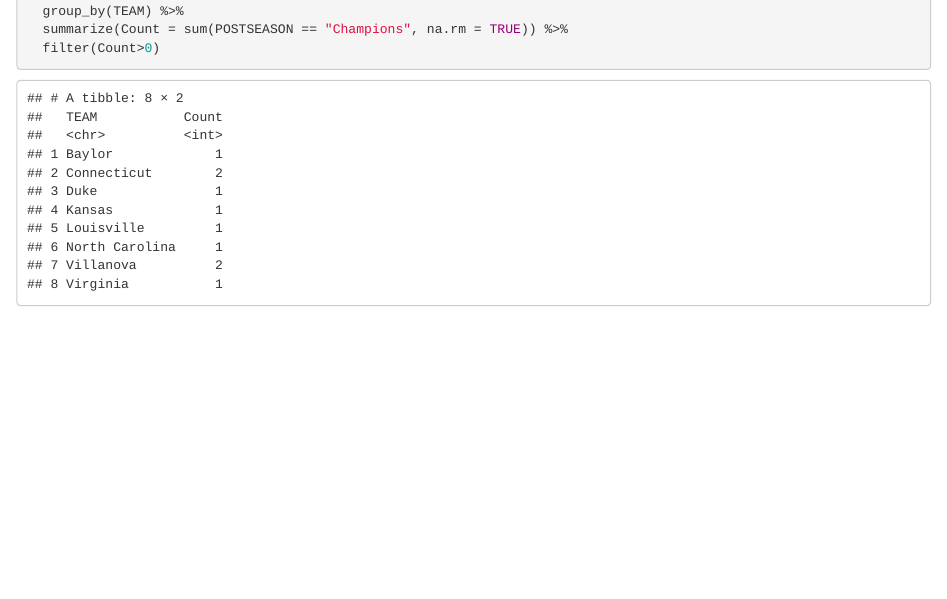
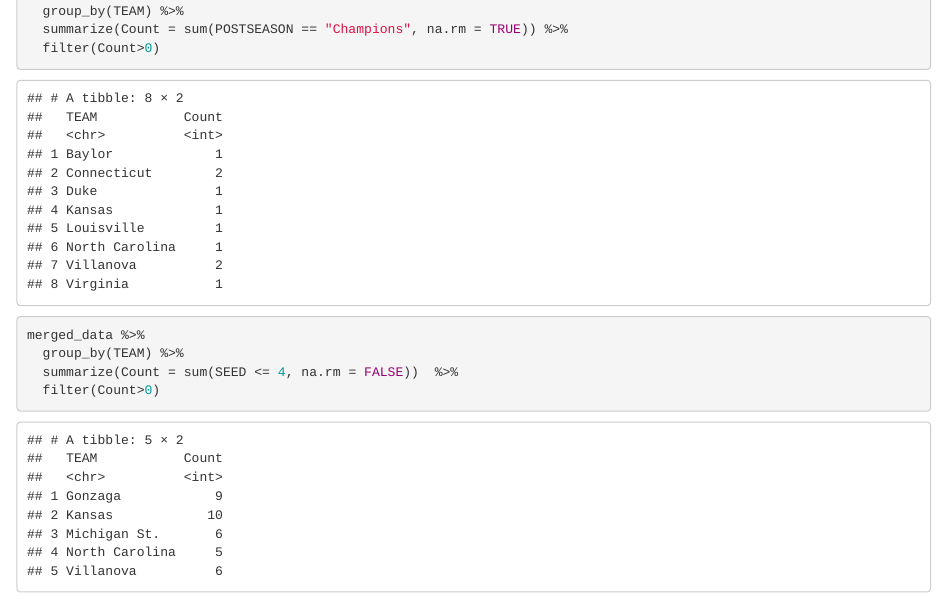
Before and after one commit to WL-Biol185-ShinyProjects/ncaa-basketball, an R Markdown document (merged_data_frame.Rmd): the page in a window 1100 px wide, from 910 px down. Rendered offline with R 4.5, knitr and Pandoc, with nearby package versions; some code elsewhere in the file could not run offline.

Commit message:
sos my eyes hurt

````diff
--- a/merged_data_frame.Rmd
+++ b/merged_data_frame.Rmd
@@ -29,3 +29,9 @@
   filter(Count>0)
 
 ```
+```{r}
+merged_data %>%
+  group_by(TEAM) %>%
+  summarize(Count = sum(SEED <= 4, na.rm = FALSE))  %>%
+  filter(Count>0)
+```
````
